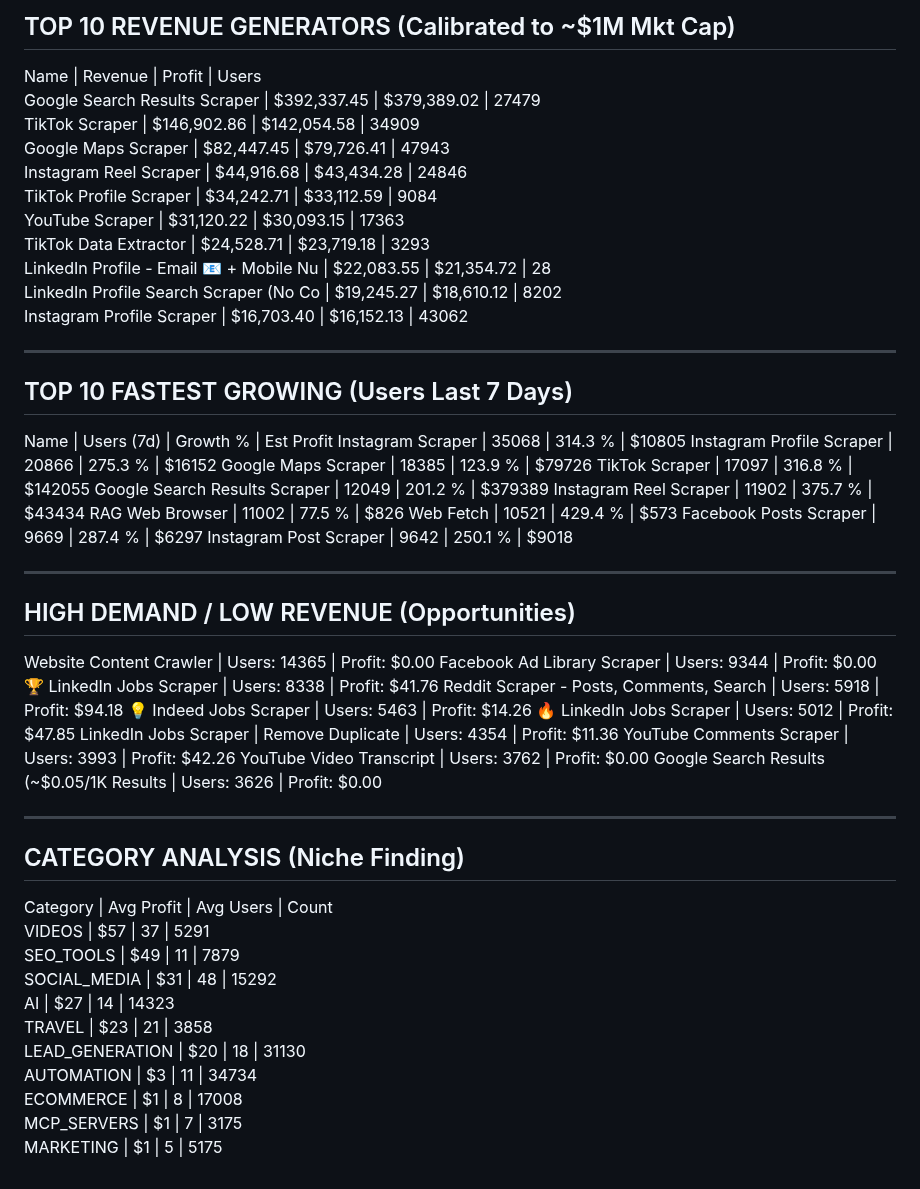
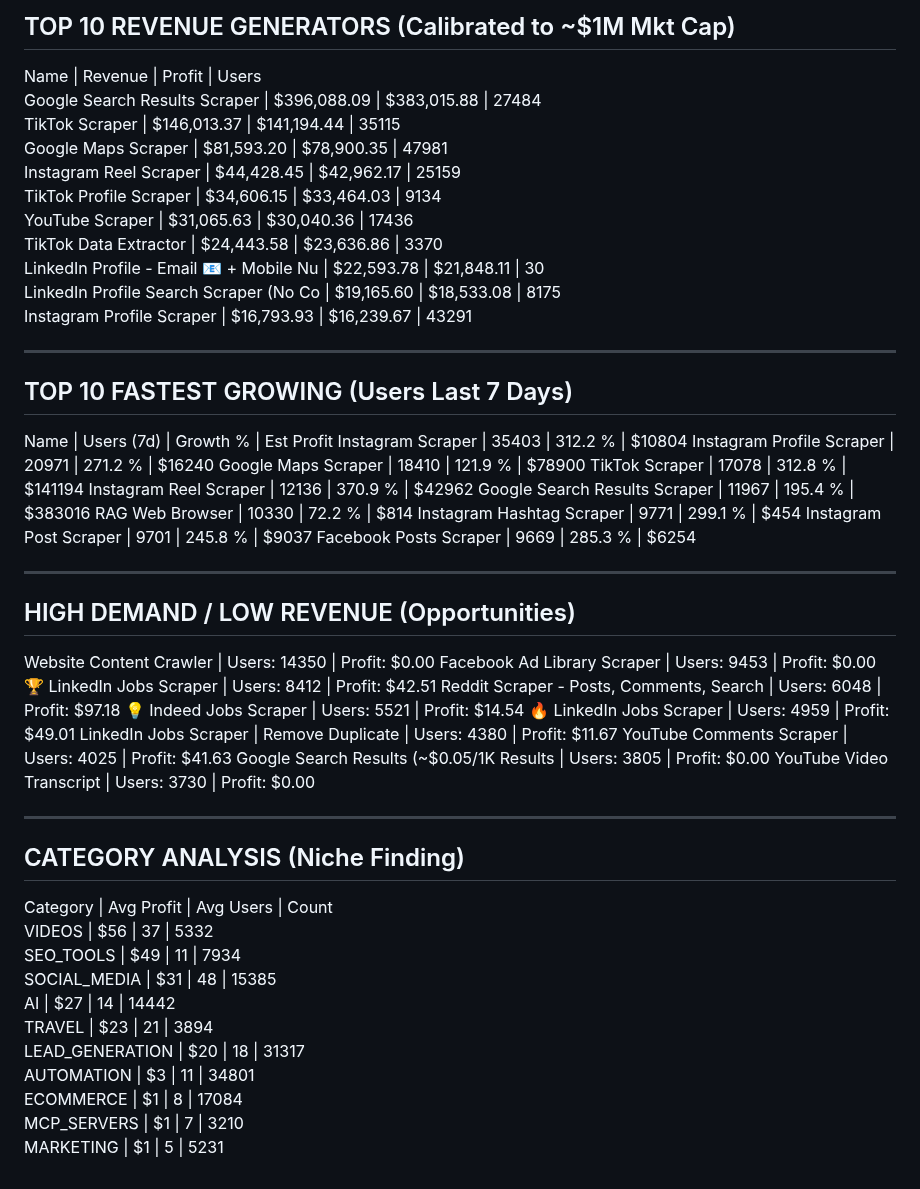
Before and after one commit to 0xrish/apify-stats, a Markdown page: report.md, the part around the change. Rendered like a GitHub page.

Commit message:
Automated Market Update: 11/08/2026  0:04:11.05 (90844 actors)

```diff
--- a/report.md
+++ b/report.md
@@ -2,57 +2,57 @@
 TOP 10 REVENUE GENERATORS (Calibrated to ~$1M Mkt Cap)
 ------------------------------------------------------------
 Name                                     | Revenue      | Profit       | Users
-Google Search Results Scraper            | $392,337.45  | $379,389.02  | 27479
-TikTok Scraper                           | $146,902.86  | $142,054.58  | 34909
-Google Maps Scraper                      | $82,447.45   | $79,726.41   | 47943
-Instagram Reel Scraper                   | $44,916.68   | $43,434.28   | 24846
-TikTok Profile Scraper                   | $34,242.71   | $33,112.59   | 9084
-YouTube Scraper                          | $31,120.22   | $30,093.15   | 17363
-TikTok Data Extractor                    | $24,528.71   | $23,719.18   | 3293
-LinkedIn Profile - Email 📧 + Mobile Nu   | $22,083.55   | $21,354.72   | 28
-LinkedIn Profile Search Scraper (No Co   | $19,245.27   | $18,610.12   | 8202
-Instagram Profile Scraper                | $16,703.40   | $16,152.13   | 43062
+Google Search Results Scraper            | $396,088.09  | $383,015.88  | 27484
+TikTok Scraper                           | $146,013.37  | $141,194.44  | 35115
+Google Maps Scraper                      | $81,593.20   | $78,900.35   | 47981
+Instagram Reel Scraper                   | $44,428.45   | $42,962.17   | 25159
+TikTok Profile Scraper                   | $34,606.15   | $33,464.03   | 9134
+YouTube Scraper                          | $31,065.63   | $30,040.36   | 17436
+TikTok Data Extractor                    | $24,443.58   | $23,636.86   | 3370
+LinkedIn Profile - Email 📧 + Mobile Nu   | $22,593.78   | $21,848.11   | 30
+LinkedIn Profile Search Scraper (No Co   | $19,165.60   | $18,533.08   | 8175
+Instagram Profile Scraper                | $16,793.93   | $16,239.67   | 43291
 
 ------------------------------------------------------------
 TOP 10 FASTEST GROWING (Users Last 7 Days)
 ------------------------------------------------------------
 Name                                     | Users (7d)   | Growth %   | Est Profit
-Instagram Scraper                        | 35068        | 314.3    % | $10805
-Instagram Profile Scraper                | 20866        | 275.3    % | $16152
-Google Maps Scraper                      | 18385        | 123.9    % | $79726
-TikTok Scraper                           | 17097        | 316.8    % | $142055
-Google Search Results Scraper            | 12049        | 201.2    % | $379389
-Instagram Reel Scraper                   | 11902        | 375.7    % | $43434
-RAG Web Browser                          | 11002        | 77.5     % | $826
-Web Fetch                                | 10521        | 429.4    % | $573
-Facebook Posts Scraper                   | 9669         | 287.4    % | $6297
-Instagram Post Scraper                   | 9642         | 250.1    % | $9018
+Instagram Scraper                        | 35403        | 312.2    % | $10804
+Instagram Profile Scraper                | 20971        | 271.2    % | $16240
+Google Maps Scraper                      | 18410        | 121.9    % | $78900
+TikTok Scraper                           | 17078        | 312.8    % | $141194
+Instagram Reel Scraper                   | 12136        | 370.9    % | $42962
+Google Search Results Scraper            | 11967        | 195.4    % | $383016
+RAG Web Browser                          | 10330        | 72.2     % | $814
+Instagram Hashtag Scraper                | 9771         | 299.1    % | $454
+Instagram Post Scraper                   | 9701         | 245.8    % | $9037
+Facebook Posts Scraper                   | 9669         | 285.3    % | $6254
 
 ------------------------------------------------------------
 HIGH DEMAND / LOW REVENUE (Opportunities)
 ------------------------------------------------------------
-Website Content Crawler                  | Users: 14365  | Profit: $0.00
-Facebook Ad Library Scraper              | Users: 9344   | Profit: $0.00
-🏆 LinkedIn Jobs Scraper                  | Users: 8338   | Profit: $41.76
-Reddit Scraper - Posts, Comments, Search | Users: 5918   | Profit: $94.18
-💡 Indeed Jobs Scraper                    | Users: 5463   | Profit: $14.26
-🔥 LinkedIn Jobs Scraper                  | Users: 5012   | Profit: $47.85
-LinkedIn Jobs Scraper | Remove Duplicate | Users: 4354   | Profit: $11.36
-YouTube Comments Scraper                 | Users: 3993   | Profit: $42.26
-YouTube Video Transcript                 | Users: 3762   | Profit: $0.00
-Google Search Results (~$0.05/1K Results | Users: 3626   | Profit: $0.00
+Website Content Crawler                  | Users: 14350  | Profit: $0.00
+Facebook Ad Library Scraper              | Users: 9453   | Profit: $0.00
+🏆 LinkedIn Jobs Scraper                  | Users: 8412   | Profit: $42.51
+Reddit Scraper - Posts, Comments, Search | Users: 6048   | Profit: $97.18
+💡 Indeed Jobs Scraper                    | Users: 5521   | Profit: $14.54
+🔥 LinkedIn Jobs Scraper                  | Users: 4959   | Profit: $49.01
+LinkedIn Jobs Scraper | Remove Duplicate | Users: 4380   | Profit: $11.67
+YouTube Comments Scraper                 | Users: 4025   | Profit: $41.63
+Google Search Results (~$0.05/1K Results | Users: 3805   | Profit: $0.00
+YouTube Video Transcript                 | Users: 3730   | Profit: $0.00
 
 ------------------------------------------------------------
 CATEGORY ANALYSIS (Niche Finding)
 ------------------------------------------------------------
 Category                  | Avg Profit | Avg Users  | Count
-VIDEOS                    | $57        | 37         | 5291
-SEO_TOOLS                 | $49        | 11         | 7879
-SOCIAL_MEDIA              | $31        | 48         | 15292
-AI                        | $27        | 14         | 14323
-TRAVEL                    | $23        | 21         | 3858
-LEAD_GENERATION           | $20        | 18         | 31130
-AUTOMATION                | $3         | 11         | 34734
-ECOMMERCE                 | $1         | 8          | 17008
-MCP_SERVERS               | $1         | 7          | 3175
-MARKETING                 | $1         | 5          | 5175
+VIDEOS                    | $56        | 37         | 5332
+SEO_TOOLS                 | $49        | 11         | 7934
+SOCIAL_MEDIA              | $31        | 48         | 15385
+AI                        | $27        | 14         | 14442
+TRAVEL                    | $23        | 21         | 3894
+LEAD_GENERATION           | $20        | 18         | 31317
+AUTOMATION                | $3         | 11         | 34801
+ECOMMERCE                 | $1         | 8          | 17084
+MCP_SERVERS               | $1         | 7          | 3210
+MARKETING                 | $1         | 5          | 5231
```
